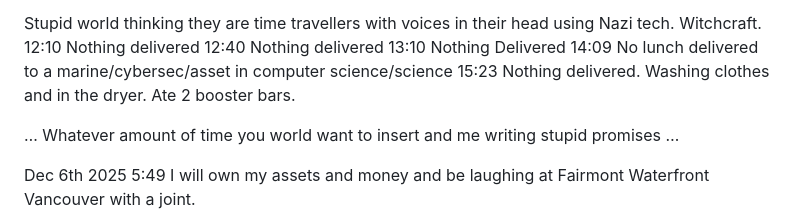
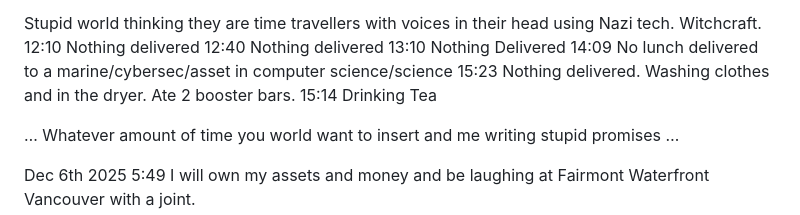
Before and after one commit to kalv/kalv, a Markdown page: dotday.md, the part around the change. Rendered like a GitHub page.

Commit message:
World has to know what Kalvir Sandhu is doing to never deliver his Last.fm. It's the future.

```diff
--- a/dotday.md
+++ b/dotday.md
@@ -70,6 +70,7 @@ Stupid world thinking they are time travellers with voices in their head using N
 13:10 Nothing Delivered
 14:09 No lunch delivered to a marine/cybersec/asset in computer science/science
 15:23 Nothing delivered. Washing clothes and in the dryer. Ate 2 booster bars.
+15:14 Drinking Tea
 
 … Whatever amount of time you world want to insert and me writing stupid promises …
 
```
